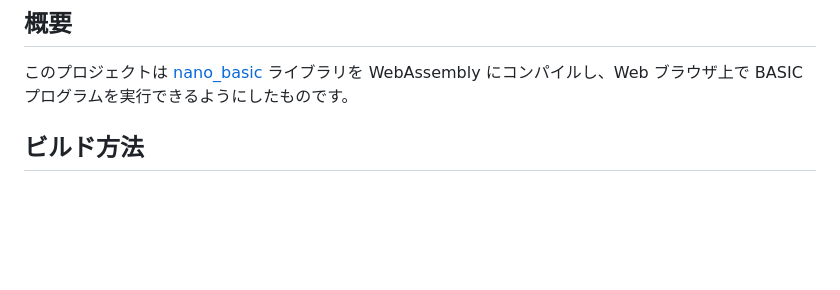
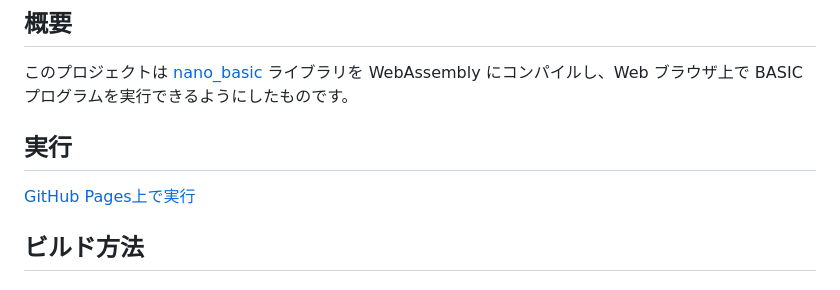
Before and after one commit to zencha201/nano_basic_wasm, a Markdown page: README.md, the part around the change. Drawn GitHub-style; blank space fills up the shorter version.

Commit message:
README.mdを更新

```diff
--- a/README.md
+++ b/README.md
@@ -5,6 +5,10 @@ Nano BASIC インタプリタの WebAssembly 版です。
 ## 概要
 
 このプロジェクトは [nano_basic](https://github.com/zencha201/nano_basic) ライブラリを WebAssembly にコンパイルし、Web ブラウザ上で BASIC プログラムを実行できるようにしたものです。
+
+## 実行
+
+[GitHub Pages上で実行](https://zencha201.github.io/nano_basic_wasm/)
 
 ## ビルド方法
 
```
